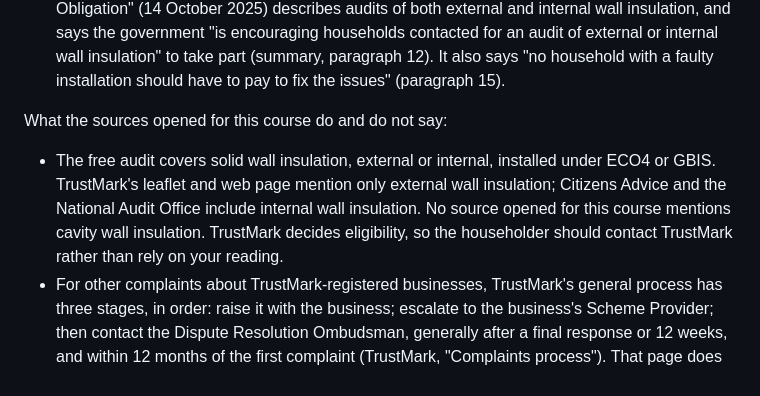
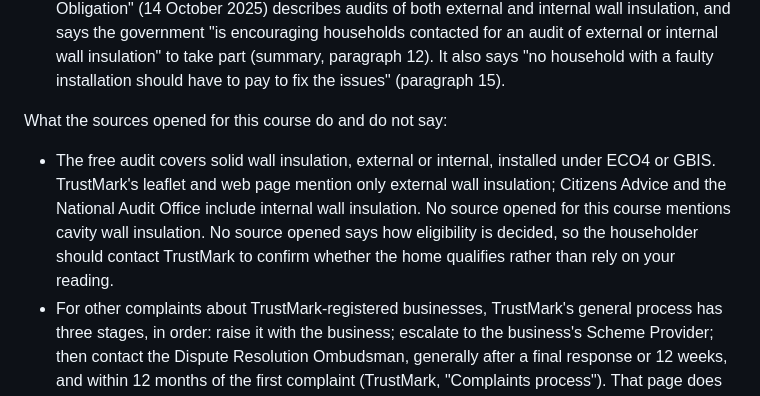
Before and after one commit to mattid272-hub/meridian-cpd, a Markdown page: courses/MER-ALL-018/MER-ALL-018.md, the part around the change. Drawn GitHub-style.

Commit message:
MER-ALL-018: drop unsupported 'TrustMark decides eligibility'
No source opened states how eligibility is decided; tell the householder to confirm with TrustMark.

Co-Authored-By: Claude Opus 5.5 <noreply@anthropic.com>
Claude-Session: https://claude.ai/code/session_01Eh5249wXPXv21KTG6YJmWi

```diff
--- a/courses/MER-ALL-018/MER-ALL-018.md
+++ b/courses/MER-ALL-018/MER-ALL-018.md
@@ -533,7 +533,7 @@ The scope is wider than TrustMark's own leaflet suggests:
 - The National Audit Office report "Energy efficiency installations under the Energy Company Obligation" (14 October 2025) describes audits of both external and internal wall insulation, and says the government "is encouraging households contacted for an audit of external or internal wall insulation" to take part (summary, paragraph 12). It also says "no household with a faulty installation should have to pay to fix the issues" (paragraph 15).
 
 What the sources opened for this course do and do not say:
-- The free audit covers solid wall insulation, external or internal, installed under ECO4 or GBIS. TrustMark's leaflet and web page mention only external wall insulation; Citizens Advice and the National Audit Office include internal wall insulation. No source opened for this course mentions cavity wall insulation. TrustMark decides eligibility, so the householder should contact TrustMark rather than rely on your reading.
+- The free audit covers solid wall insulation, external or internal, installed under ECO4 or GBIS. TrustMark's leaflet and web page mention only external wall insulation; Citizens Advice and the National Audit Office include internal wall insulation. No source opened for this course mentions cavity wall insulation. No source opened says how eligibility is decided, so the householder should contact TrustMark to confirm whether the home qualifies rather than rely on your reading.
 - For other complaints about TrustMark-registered businesses, TrustMark's general process has three stages, in order: raise it with the business; escalate to the business's Scheme Provider; then contact the Dispute Resolution Ombudsman, generally after a final response or 12 weeks, and within 12 months of the first complaint (TrustMark, "Complaints process"). That page does not say whether those stages are free.
 - TrustMark's own role page says "Our role is not to investigate specific consumer complaints", and that consumers "are not entitled to compensation specifically under the TrustMark Scheme" ("TrustMark roles and responsibilities").
 
```
